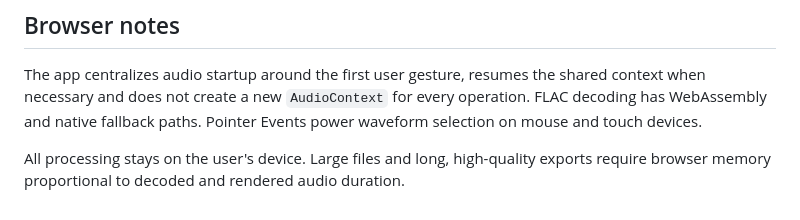
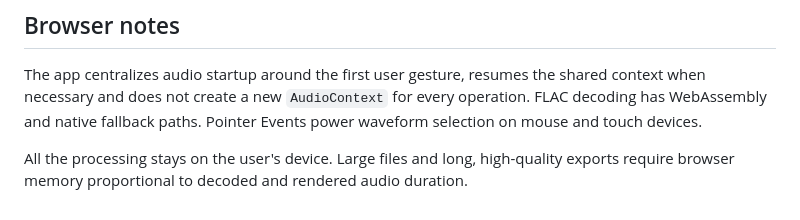
Before and after one commit to delislt/audio-editor, a Markdown page: README.md, the part around the change. GitHub-like rendering.

Commit message:
Fix typo in README.md for clarity

```diff
--- a/README.md
+++ b/README.md
@@ -107,4 +107,4 @@ Shortcuts are not intercepted while typing in an input, textarea or select.
 
 The app centralizes audio startup around the first user gesture, resumes the shared context when necessary and does not create a new `AudioContext` for every operation. FLAC decoding has WebAssembly and native fallback paths. Pointer Events power waveform selection on mouse and touch devices.
 
-All processing stays on the user's device. Large files and long, high-quality exports require browser memory proportional to decoded and rendered audio duration.
+All the processing stays on the user's device. Large files and long, high-quality exports require browser memory proportional to decoded and rendered audio duration.
```
